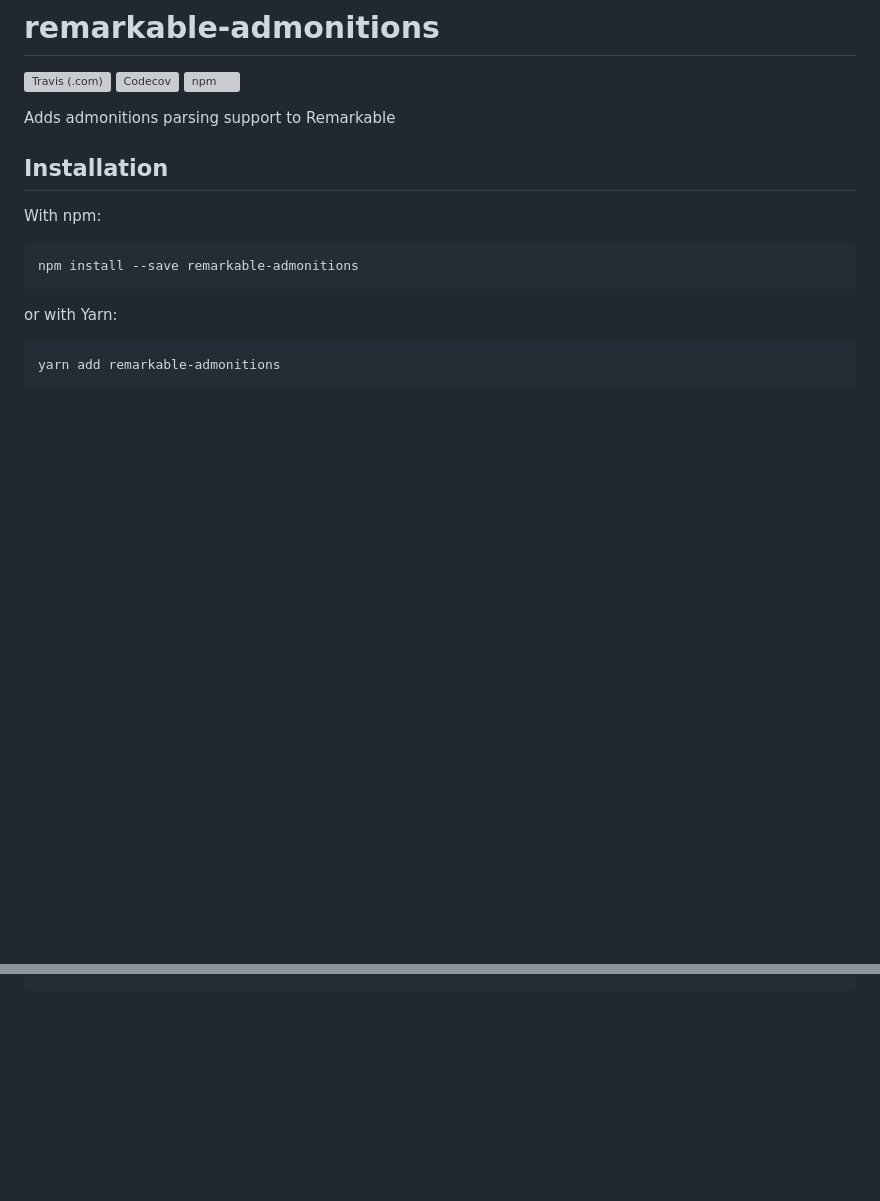
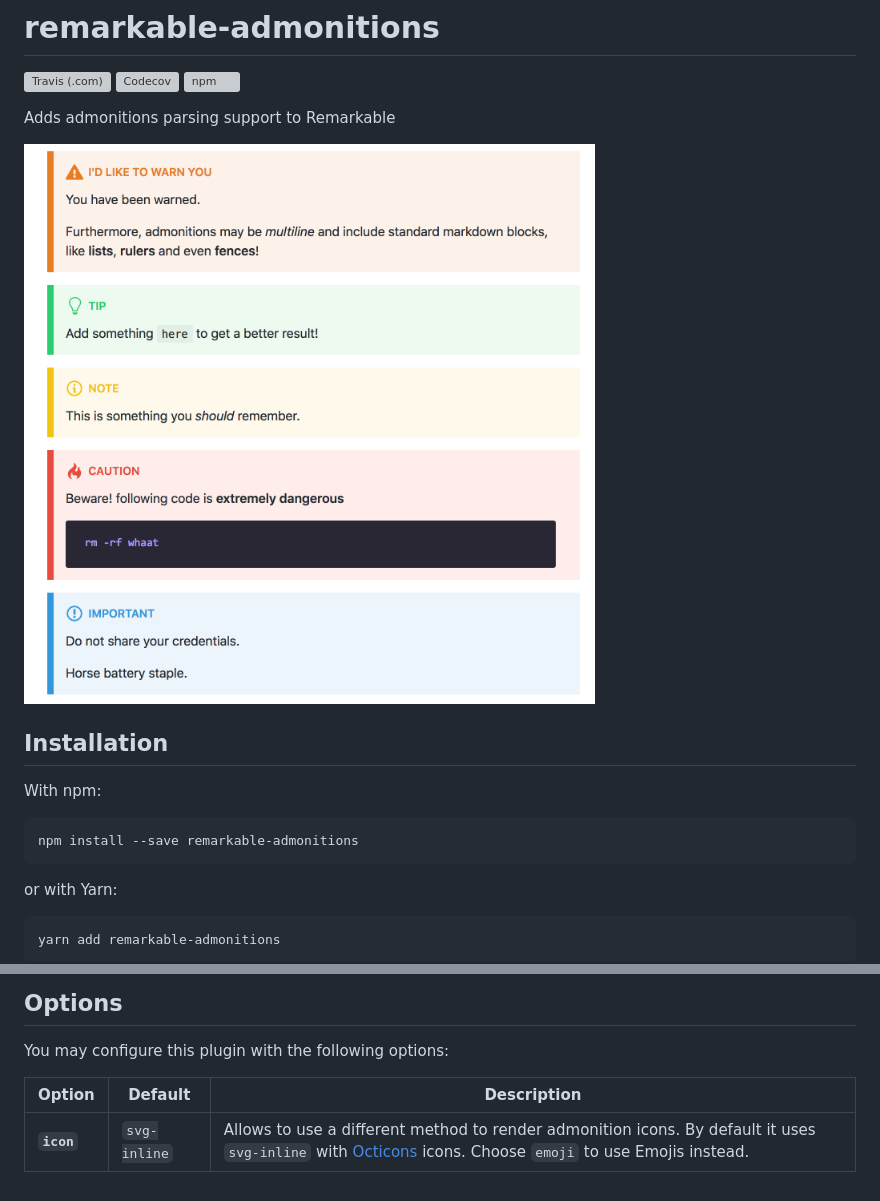
Before and after one commit to favoloso/remarkable-admonitions, a Markdown page: README.md, 2 parts joined by grey strips. Rendered like a GitHub page; pictures changed too: assets/preview.png (added); blank space fills up the shorter version; grey boxes are pictures that could not be loaded.

Commit message:
📚 Add examples, images and options

````diff
--- a/README.md
+++ b/README.md
@@ -5,6 +5,8 @@
 [![npm](https://img.shields.io/npm/v/remarkable-admonitions.svg)](https://www.npmjs.com/package/remarkable-admonitions)
 
 Adds admonitions parsing support to Remarkable
+
+<img src="assets/preview.png" width="680" />
 
 ## Installation
 
@@ -31 +49,9 @@ md.use(admonitions);
 ```
+
+## Options
+
+You may configure this plugin with the following options:
+
+| Option     | Default      | Description                                                                                                                                                                            |
+| ---------- | ------------ | -------------------------------------------------------------------------------------------------------------------------------------------------------------------------------------- |
+| **`icon`** | `svg-inline` | Allows to use a different method to render admonition icons. By default it uses `svg-inline` with [Octicons](https://octicons.github.com) icons. Choose `emoji` to use Emojis instead. |
````
Also changed, not shown: other parts of README.md (+17 -1 lines).
